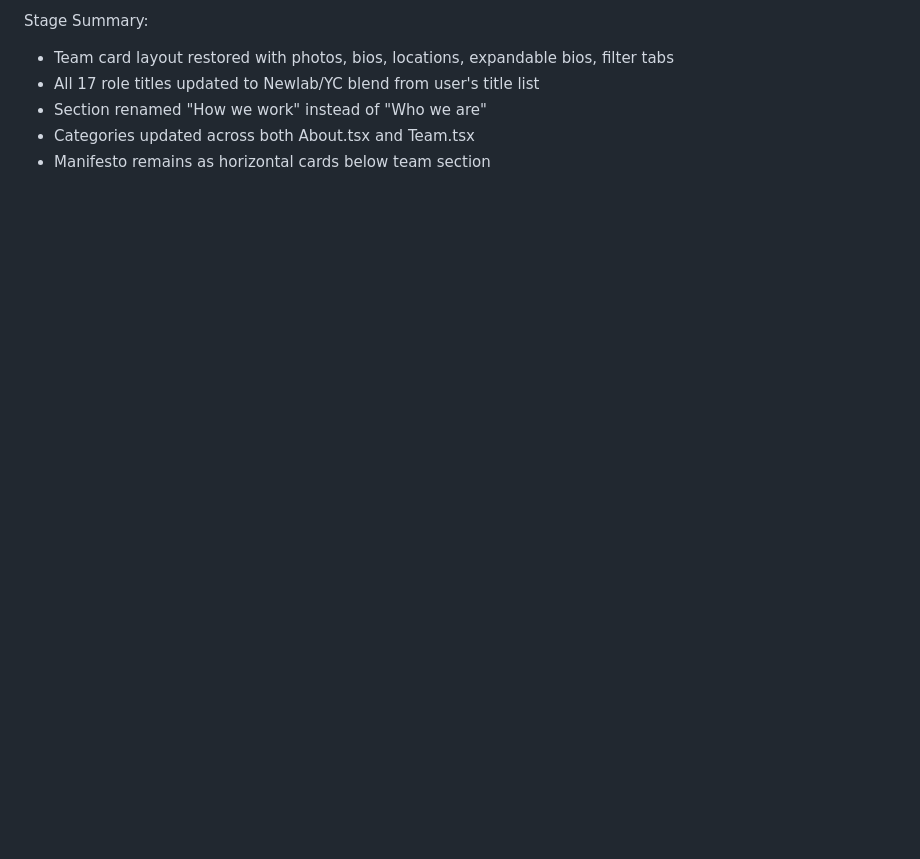
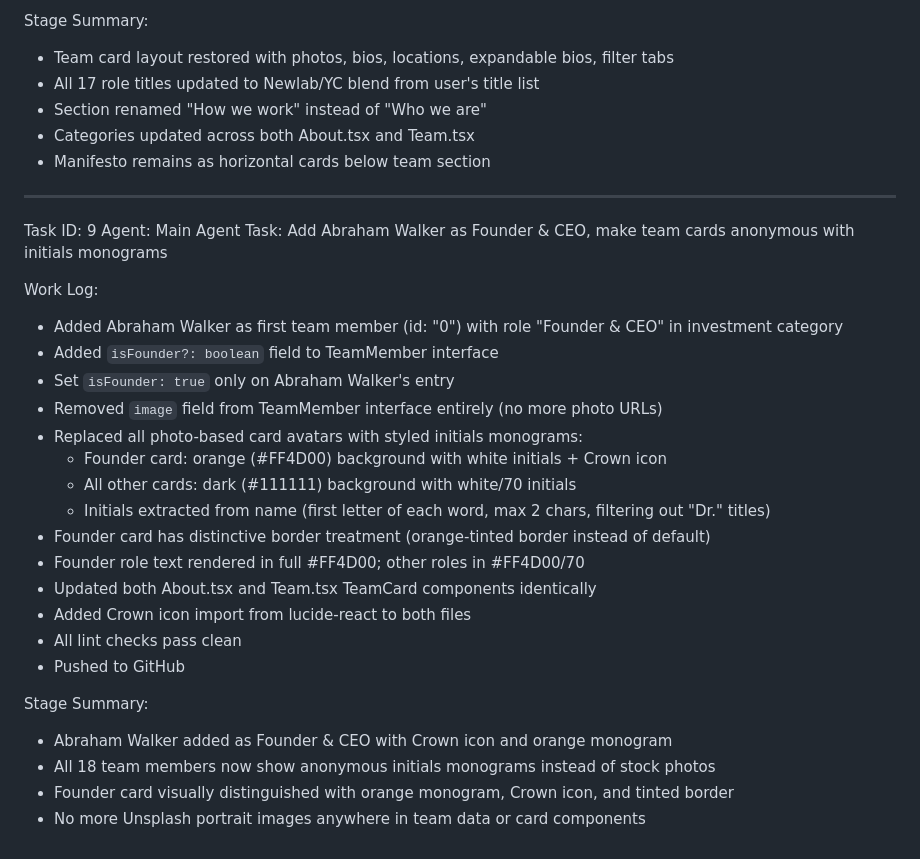
Before and after one commit to walkerx11/xcelero-site-006, a Markdown page: worklog.md, the part around the change. Drawn GitHub-style; blank space fills up the shorter version.

Commit message:
7e69082c-7328-47b7-9f7e-640e3e44ea60

```diff
--- a/worklog.md
+++ b/worklog.md
@@ -732,3 +732,30 @@ Stage Summary:
 - Section renamed "How we work" instead of "Who we are"
 - Categories updated across both About.tsx and Team.tsx
 - Manifesto remains as horizontal cards below team section
+
+---
+Task ID: 9
+Agent: Main Agent
+Task: Add Abraham Walker as Founder & CEO, make team cards anonymous with initials monograms
+
+Work Log:
+- Added Abraham Walker as first team member (id: "0") with role "Founder & CEO" in investment category
+- Added `isFounder?: boolean` field to TeamMember interface
+- Set `isFounder: true` only on Abraham Walker's entry
+- Removed `image` field from TeamMember interface entirely (no more photo URLs)
+- Replaced all photo-based card avatars with styled initials monograms:
+  - Founder card: orange (#FF4D00) background with white initials + Crown icon
+  - All other cards: dark (#111111) background with white/70 initials
+  - Initials extracted from name (first letter of each word, max 2 chars, filtering out "Dr." titles)
+- Founder card has distinctive border treatment (orange-tinted border instead of default)
+- Founder role text rendered in full #FF4D00; other roles in #FF4D00/70
+- Updated both About.tsx and Team.tsx TeamCard components identically
+- Added Crown icon import from lucide-react to both files
+- All lint checks pass clean
+- Pushed to GitHub
+
+Stage Summary:
+- Abraham Walker added as Founder & CEO with Crown icon and orange monogram
+- All 18 team members now show anonymous initials monograms instead of stock photos
+- Founder card visually distinguished with orange monogram, Crown icon, and tinted border
+- No more Unsplash portrait images anywhere in team data or card components
```
